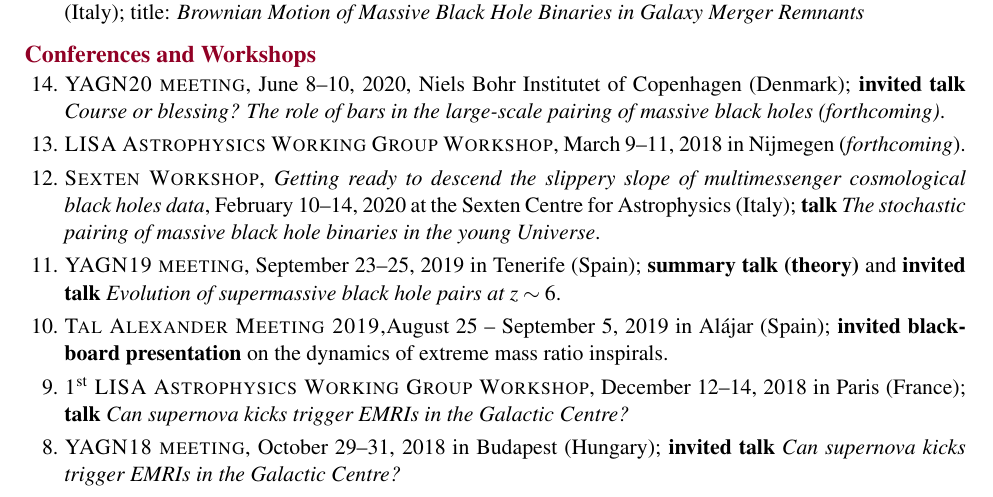
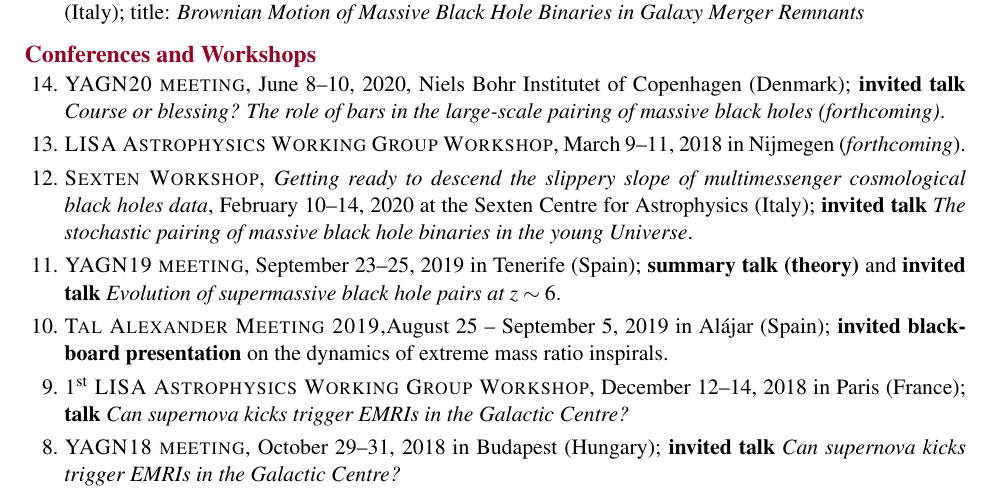
Before and after one commit to ebortolas/CV_publ, a LaTeX document (main.tex, which reads cv.tex): part of page 2 of 4, cut so that both start at the same text. Compiled offline with pdfLaTeX.

Commit message:
Updates from Overleaf

```diff
--- a/cv.tex
+++ b/cv.tex
@@ -130,7 +130,7 @@
 
         \item \textsc{LISA Astrophysics Working Group Workshop}, March 9--11, 2018 in  Nijmegen (\textit{forthcoming}).
 
-    \item \textsc{Sexten Workshop}, \textit{Getting ready to descend the slippery slope of multimessenger cosmological black holes data}, February 10--14, 2020 at the Sexten Centre for Astrophysics (Italy);  {\bf talk} \textit{The stochastic pairing of massive black hole binaries in the young Universe}.
+    \item \textsc{Sexten Workshop}, \textit{Getting ready to descend the slippery slope of multimessenger cosmological black holes data}, February 10--14, 2020 at the Sexten Centre for Astrophysics (Italy);  {\bf invited talk} \textit{The stochastic pairing of massive black hole binaries in the young Universe}.
 
     \item \textsc{YAGN19 meeting}, September 23--25, 2019 in  Tenerife (Spain); \textbf{summary talk (theory)} and {\bf invited talk}  {\it Evolution of supermassive black hole pairs at $z\sim 6$}.
 
```
